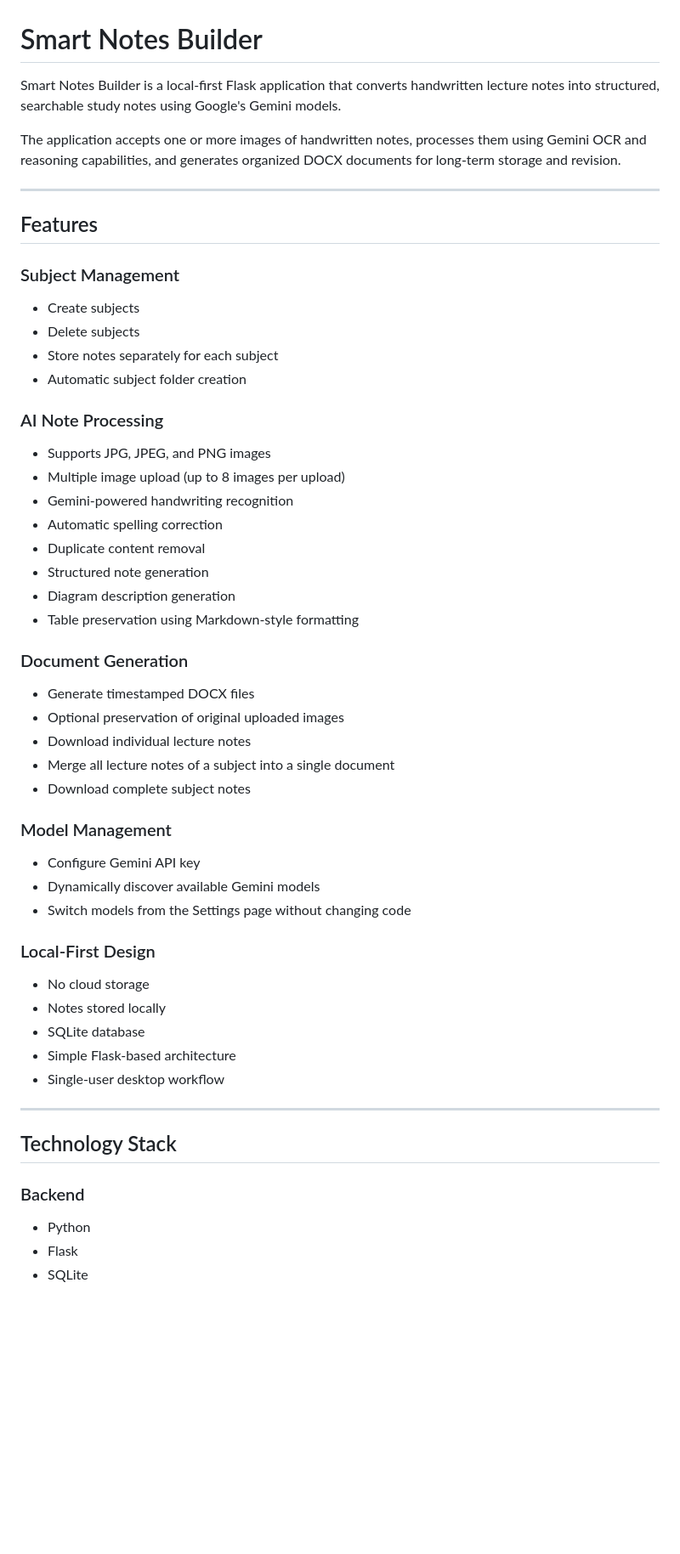
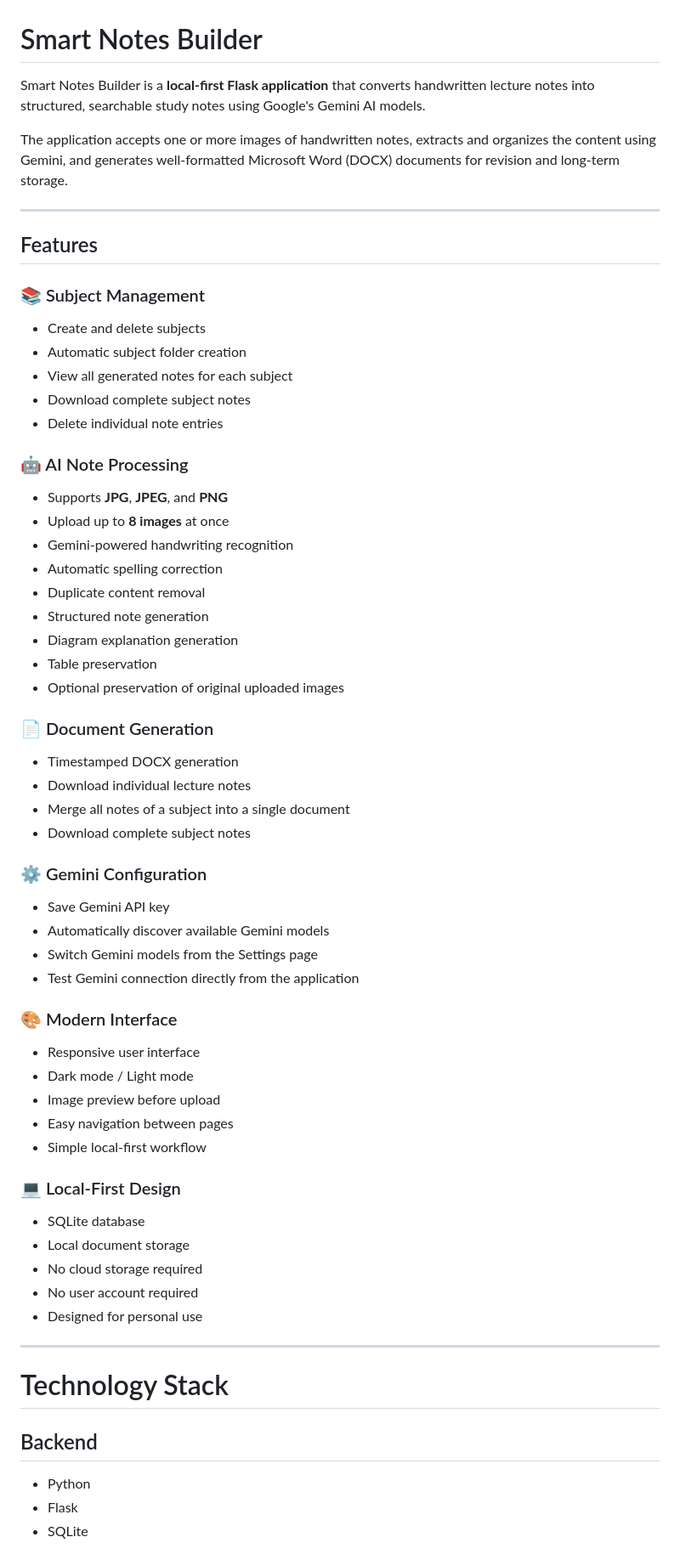
Before and after one commit to GOKUL-RAMKI/smart-notes-builder, a Markdown page: README.md, the part around one of its changes. Shown at 85% size. GitHub-like rendering; blank space fills up the shorter version.

```diff
--- a/README.md
+++ b/README.md
@@ -1,58 +1,68 @@
 # Smart Notes Builder
 
-Smart Notes Builder is a local-first Flask application that converts handwritten lecture notes into structured, searchable study notes using Google's Gemini models.
+Smart Notes Builder is a **local-first Flask application** that converts handwritten lecture notes into structured, searchable study notes using Google's Gemini AI models.
 
-The application accepts one or more images of handwritten notes, processes them using Gemini OCR and reasoning capabilities, and generates organized DOCX documents for long-term storage and revision.
+The application accepts one or more images of handwritten notes, extracts and organizes the content using Gemini, and generates well-formatted Microsoft Word (DOCX) documents for revision and long-term storage.
 
 ---
 
 ## Features
 
-### Subject Management
+### 📚 Subject Management
 
-* Create subjects
-* Delete subjects
-* Store notes separately for each subject
+* Create and delete subjects
 * Automatic subject folder creation
+* View all generated notes for each subject
+* Download complete subject notes
+* Delete individual note entries
 
-### AI Note Processing
+### 🤖 AI Note Processing
 
-* Supports JPG, JPEG, and PNG images
-* Multiple image upload (up to 8 images per upload)
+* Supports **JPG**, **JPEG**, and **PNG**
+* Upload up to **8 images** at once
 * Gemini-powered handwriting recognition
 * Automatic spelling correction
 * Duplicate content removal
 * Structured note generation
-* Diagram description generation
-* Table preservation using Markdown-style formatting
+* Diagram explanation generation
+* Table preservation
+* Optional preservation of original uploaded images
 
-### Document Generation
+### 📄 Document Generation
 
-* Generate timestamped DOCX files
-* Optional preservation of original uploaded images
+* Timestamped DOCX generation
 * Download individual lecture notes
-* Merge all lecture notes of a subject into a single document
+* Merge all notes of a subject into a single document
 * Download complete subject notes
 
-### Model Management
+### ⚙️ Gemini Configuration
 
-* Configure Gemini API key
-* Dynamically discover available Gemini models
-* Switch models from the Settings page without changing code
+* Save Gemini API key
+* Automatically discover available Gemini models
+* Switch Gemini models from the Settings page
+* Test Gemini connection directly from the application
 
-### Local-First Design
+### 🎨 Modern Interface
 
-* No cloud storage
-* Notes stored locally
+* Responsive user interface
+* Dark mode / Light mode
+* Image preview before upload
+* Easy navigation between pages
+* Simple local-first workflow
+
+### 💻 Local-First Design
+
 * SQLite database
-* Simple Flask-based architecture
-* Single-user desktop workflow
+* Local document storage
+* No cloud storage required
+* No user account required
+* Designed for personal use
 
 ---
 
-## Technology Stack
+# Technology Stack
 
-### Backend
+## Backend
 
 * Python
 * Flask
```
Also changed, not shown: other parts of README.md (+83 -56 lines).
